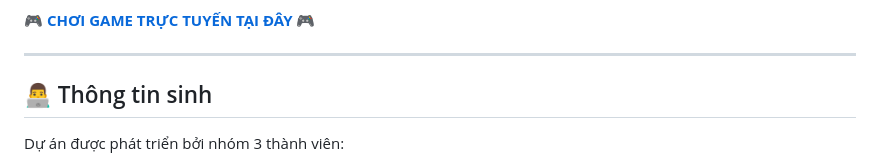
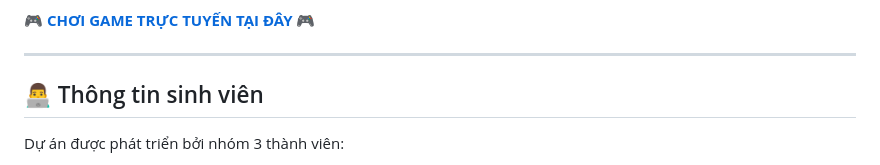
Before and after one commit to nhp1675/DACSCNTT-COOKING-GAME, a Markdown page: README.md, the part around the change. Rendered like a GitHub page.

```diff
--- a/README.md
+++ b/README.md
@@ -6,7 +6,7 @@ Chào mừng bạn đến với **Nhà Hàng Thú Cưng** – một tựa game q
 
 ---
 
-## 👨‍💻 Thông tin sinh
+## 👨‍💻 Thông tin sinh viên
 
 Dự án được phát triển bởi nhóm 3 thành viên:
 - **Nguyễn Hồng Phong** - 23010873
```
